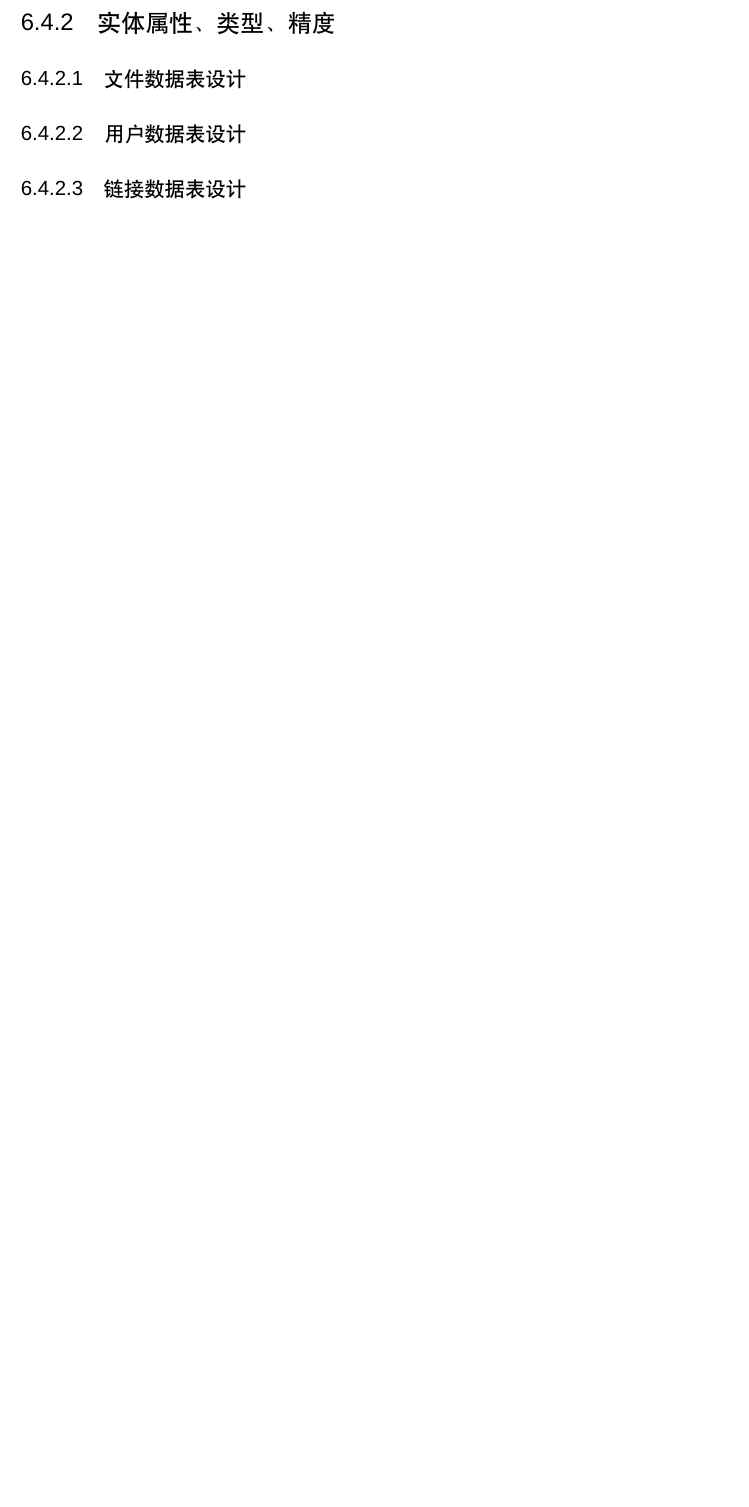
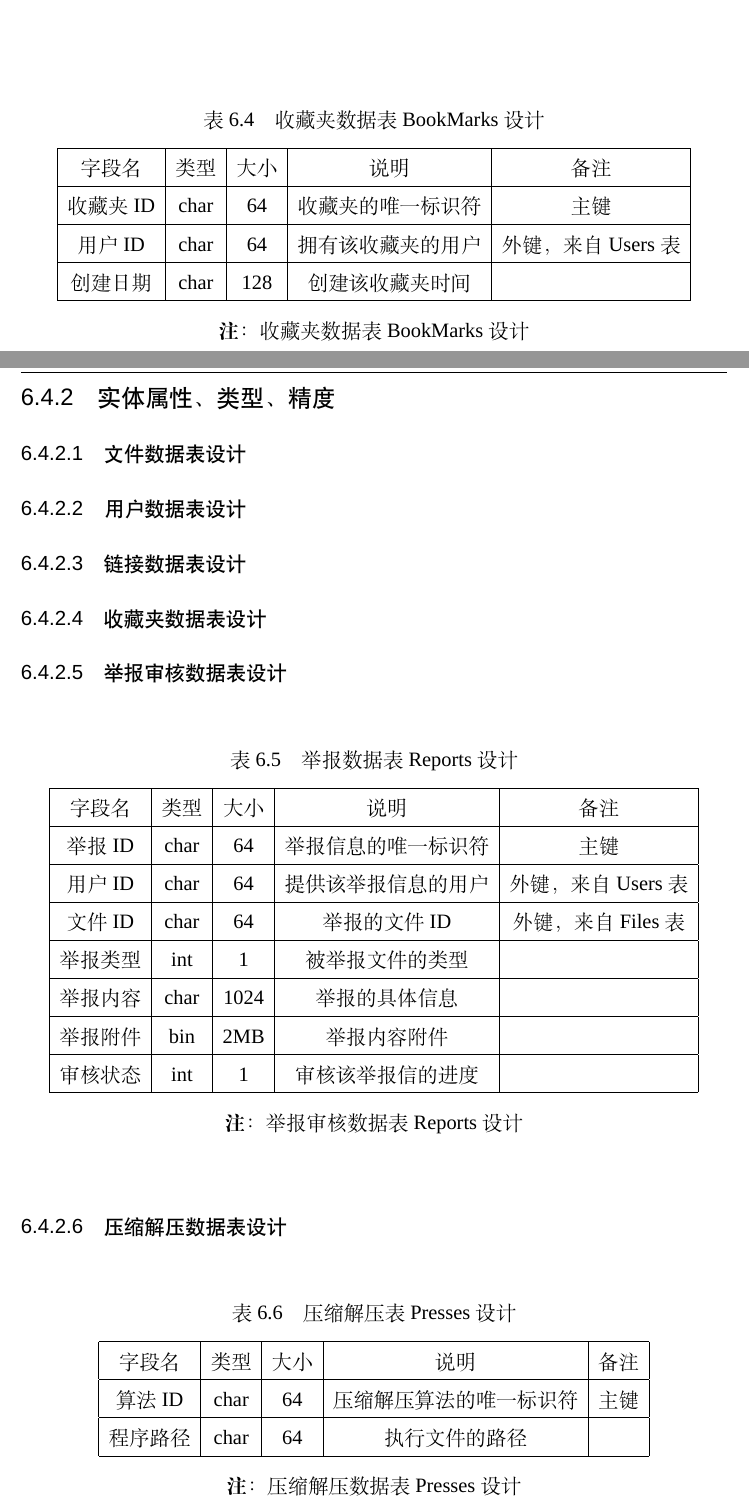
Before and after one commit to SE-2018s/CloudStorage-PDD, a LaTeX thesis (main.tex, which reads chapters/design-database.tex): part of page 31 of 49 before the commit and two parts of pages 34 and 35 of 51 after it, the two joined at a grey line, cut at the place of the change, the shorter picture padded with empty space. Compiled offline with XeLaTeX; a missing font is replaced by an installed copy or a similar font.

Commit message:
fix ch5,6

```diff
--- a/chapters/design-database.tex
+++ b/chapters/design-database.tex
@@ -94,6 +102,66 @@
 \note{链接数据表Links设计}
 \end{table}
 
+\subsubsection{收藏夹数据表设计}
+\begin{table}[htbp]
+\centering
+\caption{收藏夹数据表BookMarks设计} \label{tab:bookmarks-database}
+\begin{tabular}{|c|c|c|c|c|}
+    \hline
+    字段名 & 类型 & 大小 & 说明 & 备注 \\
+    \hline
+    收藏夹ID & char & 64 & 收藏夹的唯一标识符 & 主键\\
+    \hline
+    用户ID & char & 64 & 拥有该收藏夹的用户 & 外键，来自Users表\\
+    \hline
+    创建日期 & char & 128 & 创建该收藏夹时间 & \\
+    \hline
+\end{tabular}
+\note{收藏夹数据表BookMarks设计}
+\end{table}
+
+\subsubsection{举报审核数据表设计}
+\begin{table}[htbp]
+\centering
+\caption{举报数据表Reports设计} \label{tab:reports-database}
+\begin{tabular}{|c|c|c|c|c|}
+    \hline
+    字段名 & 类型 & 大小 & 说明 & 备注 \\
+    \hline
+    举报ID & char & 64 & 举报信息的唯一标识符 & 主键\\
+    \hline
+    用户ID & char & 64 & 提供该举报信息的用户 & 外键，来自Users表\\
+    \hline
+    文件ID & char & 64 & 举报的文件ID & 外键，来自Files表\\
+    \hline
+    举报类型 & int & 1 & 被举报文件的类型 & \\
+    \hline
+    举报内容 & char & 1024 & 举报的具体信息 & \\
+    \hline
+    举报附件 & bin & 2MB & 举报内容附件 & \\
+    \hline
+    审核状态 & int & 1 & 审核该举报信的进度 & \\
+    \hline
+\end{tabular}
+\note{举报审核数据表Reports设计}
+\end{table}
+
+\subsubsection{压缩解压数据表设计}
+\begin{table}[htbp]
+\centering
+\caption{压缩解压表Presses设计} \label{tab:presses-database}
+\begin{tabular}{|c|c|c|c|c|}
+    \hline
+    字段名 & 类型 & 大小 & 说明 & 备注 \\
+    \hline
+    算法ID & char & 64 & 压缩解压算法的唯一标识符 & 主键\\
+    \hline
+    程序路径 & char & 64 & 执行文件的路径 & \\
+    \hline
+\end{tabular}
+\note{压缩解压数据表Presses设计}
+\end{table}
+
 \section{安全性设计}
 数据库每小时进行备份，并导出数据到备份服务器上。
 
```
Also changed, not shown: chapters/design-data-structure.tex (+38 -15 lines), figures/ER.pdf (deleted), figures/ER1.pdf (added), figures/ER2.pdf (added), chapters/design-database.tex (22 more changed lines).
